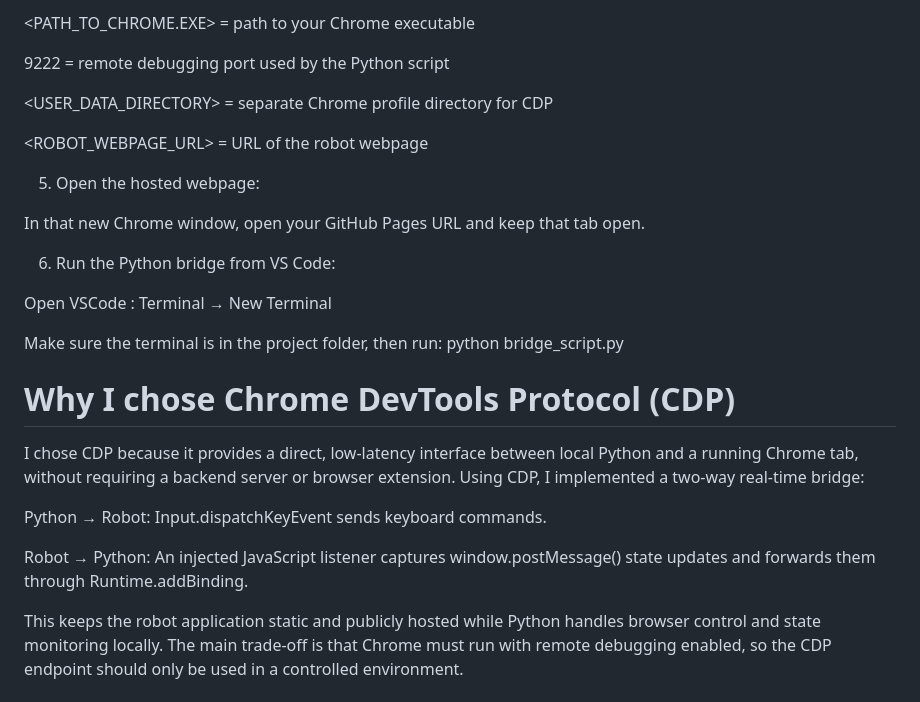
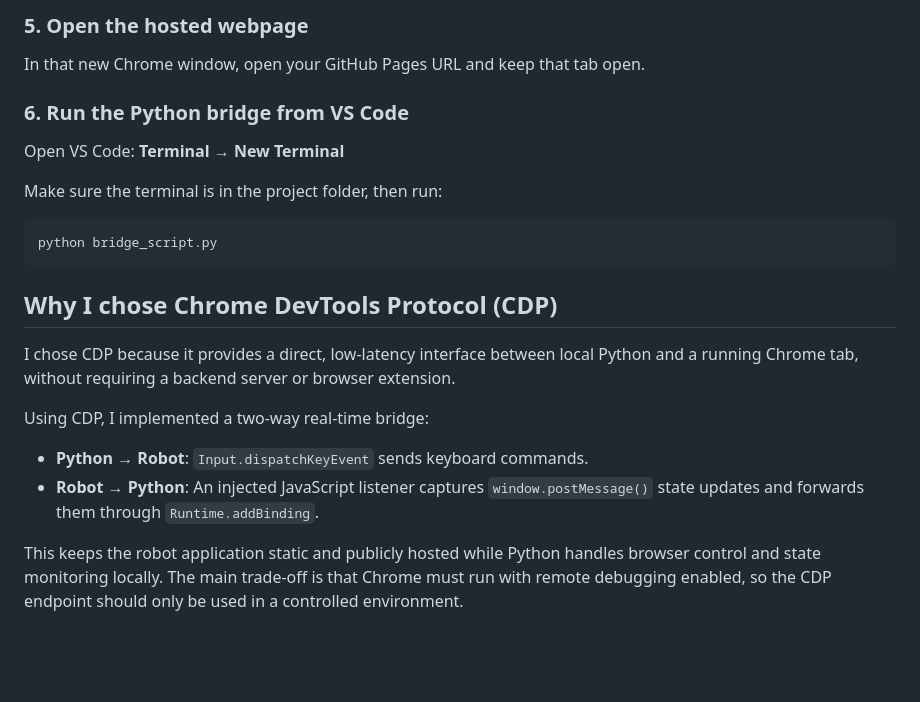
Before and after one commit to Sarthaki15/robot-python-bridge, a Markdown page: README.md, the part around one of its changes. Rendered like a GitHub page; blank space fills up the shorter version.

````diff
--- a/README.md
+++ b/README.md
@@ -58,28 +83,25 @@ Where:
 
-<PATH_TO_CHROME.EXE> = path to your Chrome executable
-
-9222 = remote debugging port used by the Python script
-
-<USER_DATA_DIRECTORY> = separate Chrome profile directory for CDP
-
-<ROBOT_WEBPAGE_URL> = URL of the robot webpage
-
-5. Open the hosted webpage:
+### 5. Open the hosted webpage
 
 In that new Chrome window, open your GitHub Pages URL and keep that tab open.
 
-6. Run the Python bridge from VS Code:
+### 6. Run the Python bridge from VS Code
 
-Open VSCode : Terminal → New Terminal
+Open VS Code: **Terminal → New Terminal**
 
-Make sure the terminal is in the project folder, then run: python bridge_script.py
+Make sure the terminal is in the project folder, then run:
 
-# **Why I chose Chrome DevTools Protocol (CDP)**
+```bash
+python bridge_script.py
+```
 
-I chose CDP because it provides a direct, low-latency interface between local Python and a running Chrome tab, without requiring a backend server or browser extension. Using CDP, I implemented a two-way real-time bridge:
+## Why I chose Chrome DevTools Protocol (CDP)
 
-Python → Robot: Input.dispatchKeyEvent sends keyboard commands.
+I chose CDP because it provides a direct, low-latency interface between local Python and a running Chrome tab, without requiring a backend server or browser extension.
 
-Robot → Python: An injected JavaScript listener captures window.postMessage() state updates and forwards them through Runtime.addBinding.
+Using CDP, I implemented a two-way real-time bridge:
+
+- **Python → Robot**: `Input.dispatchKeyEvent` sends keyboard commands.
+- **Robot → Python**: An injected JavaScript listener captures `window.postMessage()` state updates and forwards them through `Runtime.addBinding`.
 
 This keeps the robot application static and publicly hosted while Python handles browser control and state monitoring locally. The main trade-off is that Chrome must run with remote debugging enabled, so the CDP endpoint should only be used in a controlled environment.
````
Also changed, not shown: other parts of README.md (+57 -32 lines).
